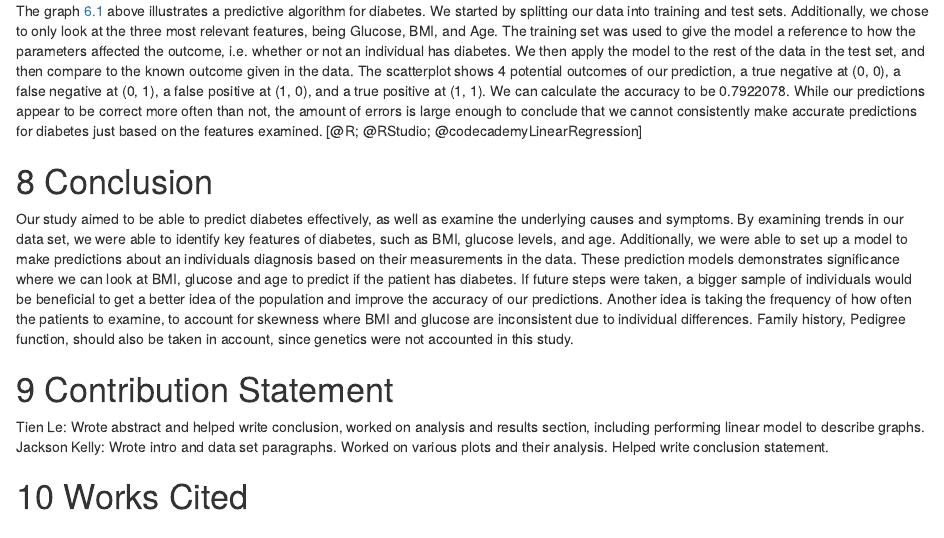
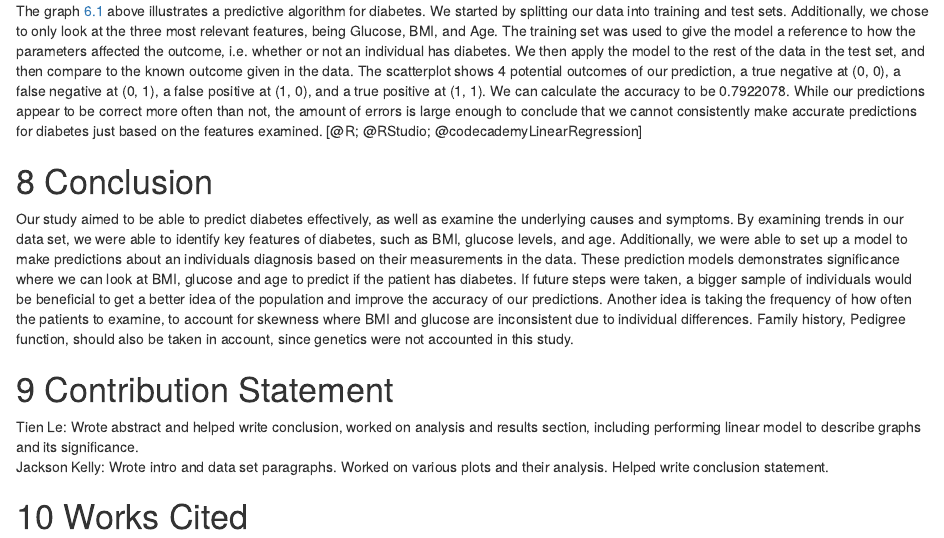
Before and after one commit to JacksonKelly2354/ProgRProject1, an R Markdown document (Project1.Rmd): the page in a window 1100 px wide, from 4240 px down. Rendered offline with R 4.5, knitr and Pandoc, with nearby package versions; code that draws random numbers runs with fixed seeds of ours; a font, style sheet, LaTeX package, included part or bibliography that could not be used is replaced or left out.

Commit message:
Project1.Rmd
Updated Contribution Statement

```diff
--- a/Project1.Rmd
+++ b/Project1.Rmd
@@ -100,7 +100,7 @@ The graph \@ref(fig:scatter-plot) above illustrates a predictive algorithm for d
 Our study aimed to be able to predict diabetes effectively, as well as examine the underlying causes and symptoms. By examining trends in our data set, we were able to identify key features of diabetes, such as BMI, glucose levels, and age. Additionally, we were able to set up a model to make predictions about an individuals diagnosis based on their measurements in the data. These prediction models demonstrates significance where we can look at BMI, glucose and age to predict if the patient has diabetes. If future steps were taken, a bigger sample of individuals would be beneficial to get a better idea of the population and improve the accuracy of our predictions. Another idea is taking the frequency of how often the patients to examine, to account for skewness where BMI and glucose are inconsistent due to individual differences. Family history, Pedigree function, should also be taken in account, since genetics were not accounted in this study.
 
 # Contribution Statement
-Tien Le: Wrote abstract and helped write conclusion, worked on analysis and results section, including performing linear model to describe graphs.
+Tien Le: Wrote abstract and helped write conclusion, worked on analysis and results section, including performing linear model to describe graphs and its significance.
 Jackson Kelly: Wrote intro and data set paragraphs. Worked on various plots and their analysis. Helped write conclusion statement.
 
 # Works Cited
```
